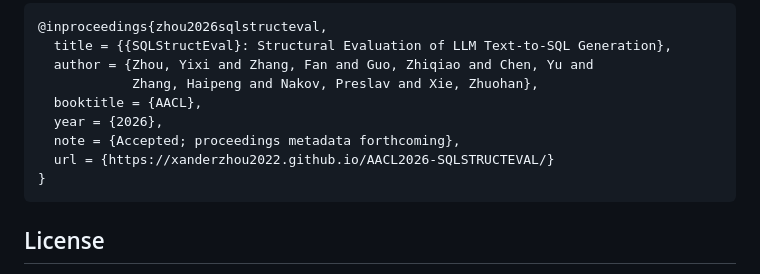
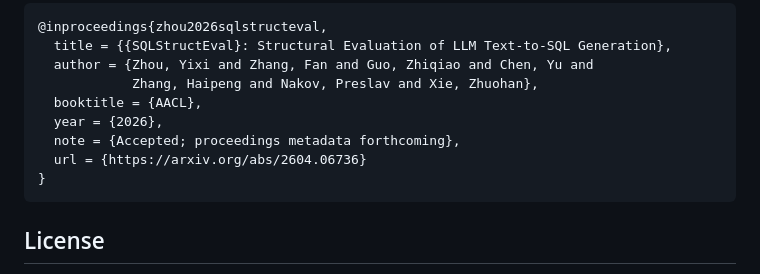
Before and after one commit to XanderZhou2022/AACL2026-SQLSTRUCTEVAL, a Markdown page: README.md, the part around the change. Rendered like a GitHub page.

Commit message:
Use arXiv URL in paper citation

````diff
--- a/README.md
+++ b/README.md
@@ -130,7 +130,7 @@ The paper is accepted at AACL 2026. Bibliographic metadata below is provisional
   booktitle = {AACL},
   year = {2026},
   note = {Accepted; proceedings metadata forthcoming},
-  url = {https://xanderzhou2022.github.io/AACL2026-SQLSTRUCTEVAL/}
+  url = {https://arxiv.org/abs/2604.06736}
 }
 ```
 
````
